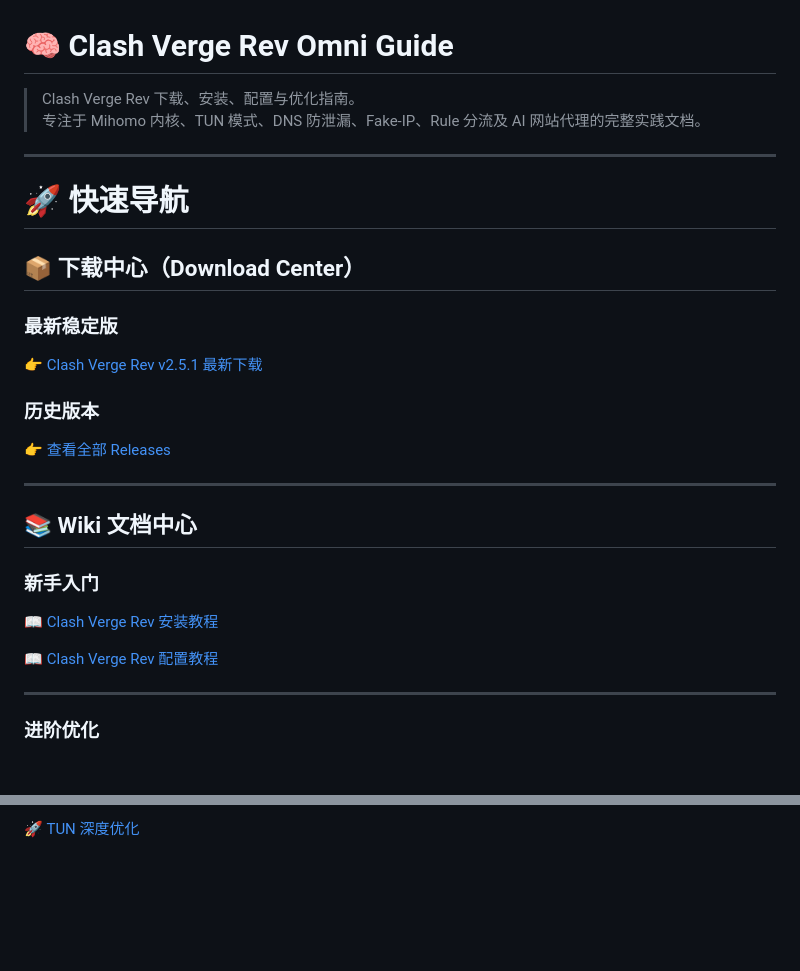
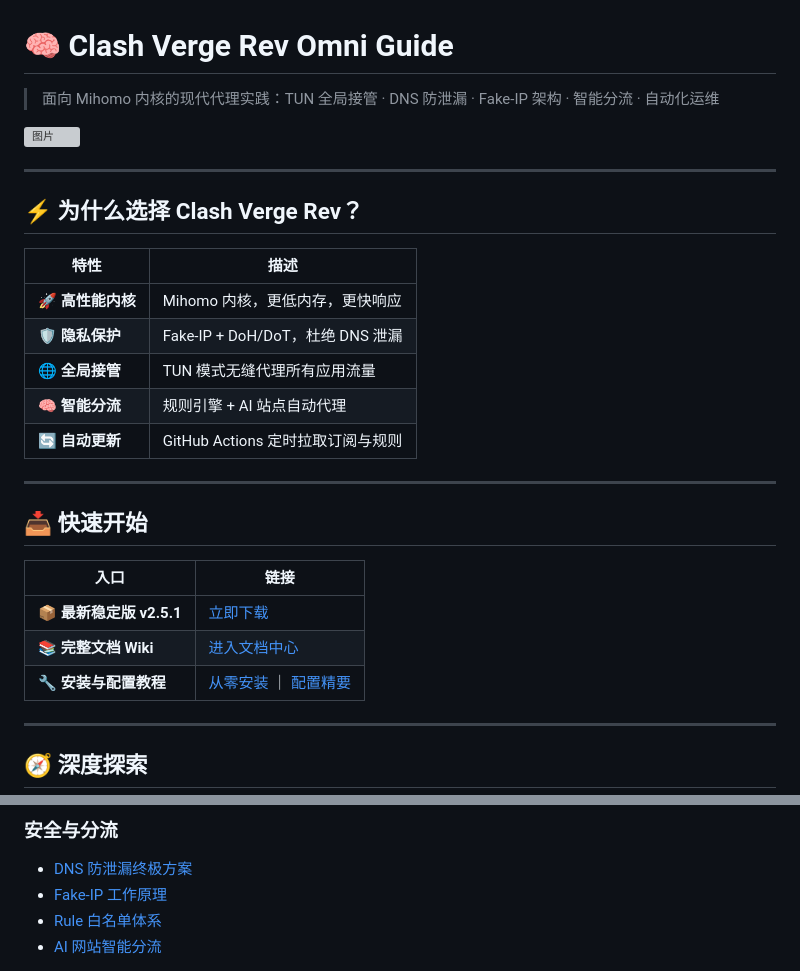
Before and after one commit to clash-verge2026/clash-verge-rev-omni-guide, a Markdown page: README.md, 2 parts joined by grey strips. Drawn GitHub-style; blank space fills up the shorter version; grey boxes are pictures that could not be loaded.

```diff
--- a/README.md
+++ b/README.md
@@ -1,33 +1,31 @@
 # 🧠 Clash Verge Rev Omni Guide
 
-> Clash Verge Rev 下载、安装、配置与优化指南。
-> 专注于 Mihomo 内核、TUN 模式、DNS 防泄漏、Fake-IP、Rule 分流及 AI 网站代理的完整实践文档。
+> 面向 Mihomo 内核的现代代理实践：TUN 全局接管 · DNS 防泄漏 · Fake-IP 架构 · 智能分流 · 自动化运维
+<img width="300" height="168" alt="图片" src="https://github.com/user-attachments/assets/d6ccd3f7-5cfd-4a8f-be98-b15630580582" />
 
 ---
 
-# 🚀 快速导航
+## ⚡ 为什么选择 Clash Verge Rev？
 
-## 📦 下载中心（Download Center）
-
-### 最新稳定版
-
-👉 [Clash Verge Rev v2.5.1 最新下载](https://github.com/clash-verge2026/clash-verge-rev-omni-guide/releases/tag/v2.5.1)
-
-### 历史版本
-
-👉 [查看全部 Releases](https://github.com/clash-verge2026/clash-verge-rev-omni-guide/releases)
+| 特性 | 描述 |
+|------|------|
+| 🚀 **高性能内核** | Mihomo 内核，更低内存，更快响应 |
+| 🛡️ **隐私保护** | Fake-IP + DoH/DoT，杜绝 DNS 泄漏 |
+| 🌐 **全局接管** | TUN 模式无缝代理所有应用流量 |
+| 🧠 **智能分流** | 规则引擎 + AI 站点自动代理 |
+| 🔄 **自动更新** | GitHub Actions 定时拉取订阅与规则 |
 
 ---
 
-## 📚 Wiki 文档中心
+## 📥 快速开始
 
-### 新手入门
-
-📖 [Clash Verge Rev 安装教程](https://github.com/clash-verge2026/clash-verge-rev-omni-guide/wiki/Clash-Verge-Rev-%E5%AE%89%E8%A3%85%E6%95%99%E7%A8%8B)
-
-📖 [Clash Verge Rev 配置教程](https://github.com/clash-verge2026/clash-verge-rev-omni-guide/wiki/Clash-Verge-Rev-%E9%85%8D%E7%BD%AE%E6%95%99%E7%A8%8B)
+| 入口 | 链接 |
+|------|------|
+| 📦 **最新稳定版 v2.5.1** | [立即下载](https://github.com/clash-verge2026/clash-verge-rev-omni-guide/releases/tag/v2.5.1) |
+| 📚 **完整文档 Wiki** | [进入文档中心](https://github.com/clash-verge2026/clash-verge-rev-omni-guide/wiki) |
+| 🔧 **安装与配置教程** | [从零安装](https://github.com/clash-verge2026/clash-verge-rev-omni-guide/wiki/Installation) ｜ [配置精要](https://github.com/clash-verge2026/clash-verge-rev-omni-guide/wiki/Configuration-Essentials) |
 
 ---
 
-### 进阶优化
+## 🧭 深度探索
 
@@ -35,3 +35,7 @@
 
-🚀 [TUN 深度优化](https://github.com/clash-verge2026/clash-verge-rev-omni-guide/wiki/TUN-%E6%B7%B1%E5%BA%A6%E4%BC%98%E5%8C%96)
+### 安全与分流
+- [DNS 防泄漏终极方案](https://github.com/clash-verge2026/clash-verge-rev-omni-guide/wiki/DNS-Anti-Leak)
+- [Fake-IP 工作原理](https://github.com/clash-verge2026/clash-verge-rev-omni-guide/wiki/Fake-IP)
+- [Rule 白名单体系](https://github.com/clash-verge2026/clash-verge-rev-omni-guide/wiki/Rule-Whitelist)
+- [AI 网站智能分流](https://github.com/clash-verge2026/clash-verge-rev-omni-guide/wiki/AI-Proxy-Split)
 
```
Also changed, not shown: other parts of README.md (+44 -88 lines).
